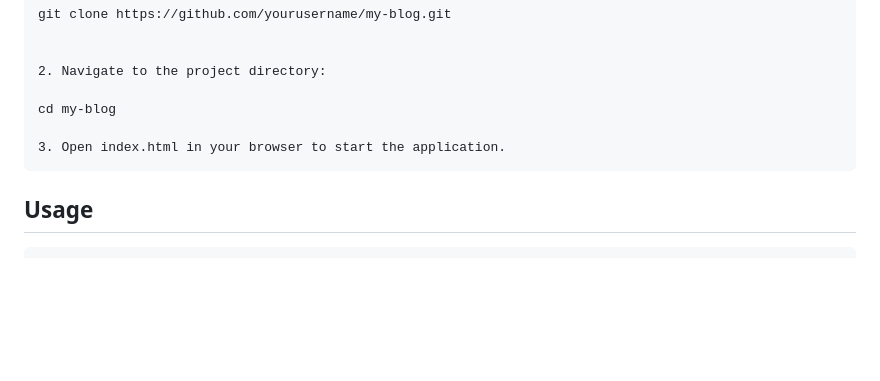
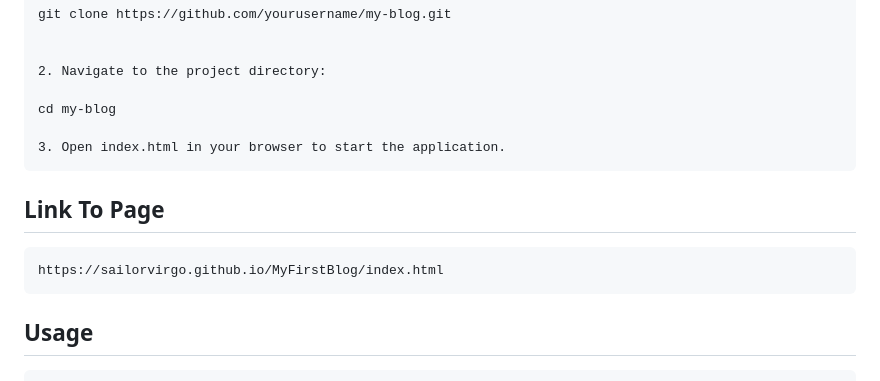
Before and after one commit to SailorVirgo/MyFirstBlog, a Markdown page: README.md, the part around the change. GitHub-like rendering; blank space fills up the shorter version.

Commit message:
link to page added to README.md
Added link to page

````diff
--- a/README.md
+++ b/README.md
@@ -76,6 +76,12 @@ cd my-blog
 3. Open index.html in your browser to start the application.
 ```
 
+## Link To Page
+
+```md
+https://sailorvirgo.github.io/MyFirstBlog/index.html
+```
+
 ## Usage
 
 ```md
````
